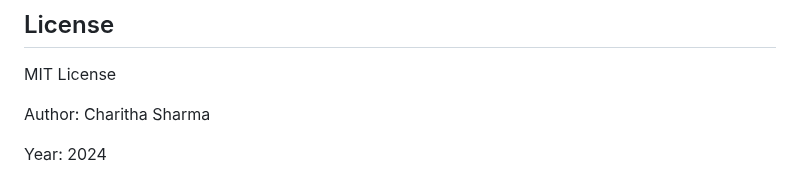
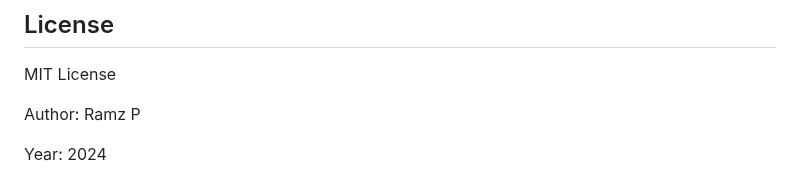
Before and after one commit to Ramz10o/ProjectsByRamz, a Markdown page: person_management_system_sql/readme.md, the part around the change. Rendered like a GitHub page.

```diff
--- a/person_management_system_sql/readme.md
+++ b/person_management_system_sql/readme.md
@@ -145,6 +145,6 @@ Records Table
 
 MIT License
 
-Author: Charitha Sharma
+Author: Ramz P
 
 Year: 2024
```
